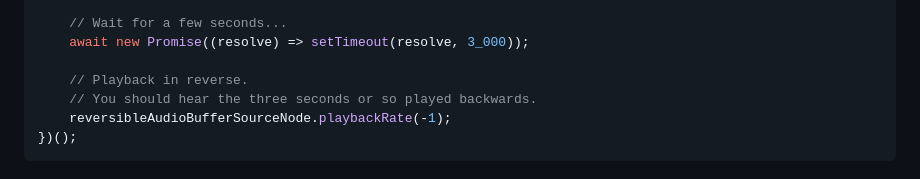
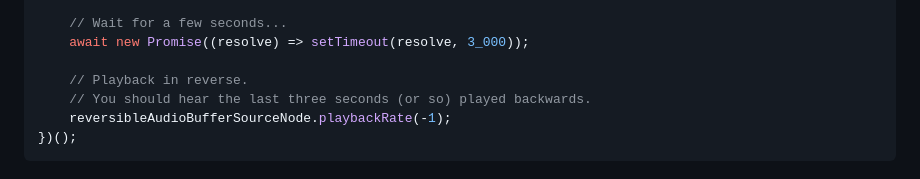
Before and after one commit to andyGallagher/reversible-audio-buffer-source-node, a Markdown page: README.md, the part around the change. Drawn GitHub-style.

Commit message:
fix README grammar

````diff
--- a/README.md
+++ b/README.md
@@ -30,7 +30,7 @@ import { ReversibleAudioBufferSourceNode } from "simple-reversible-audio-buffer-
     await new Promise((resolve) => setTimeout(resolve, 3_000));
 
     // Playback in reverse.
-    // You should hear the three seconds or so played backwards.
+    // You should hear the last three seconds (or so) played backwards.
     reversibleAudioBufferSourceNode.playbackRate(-1);
 })();
 ```
````
